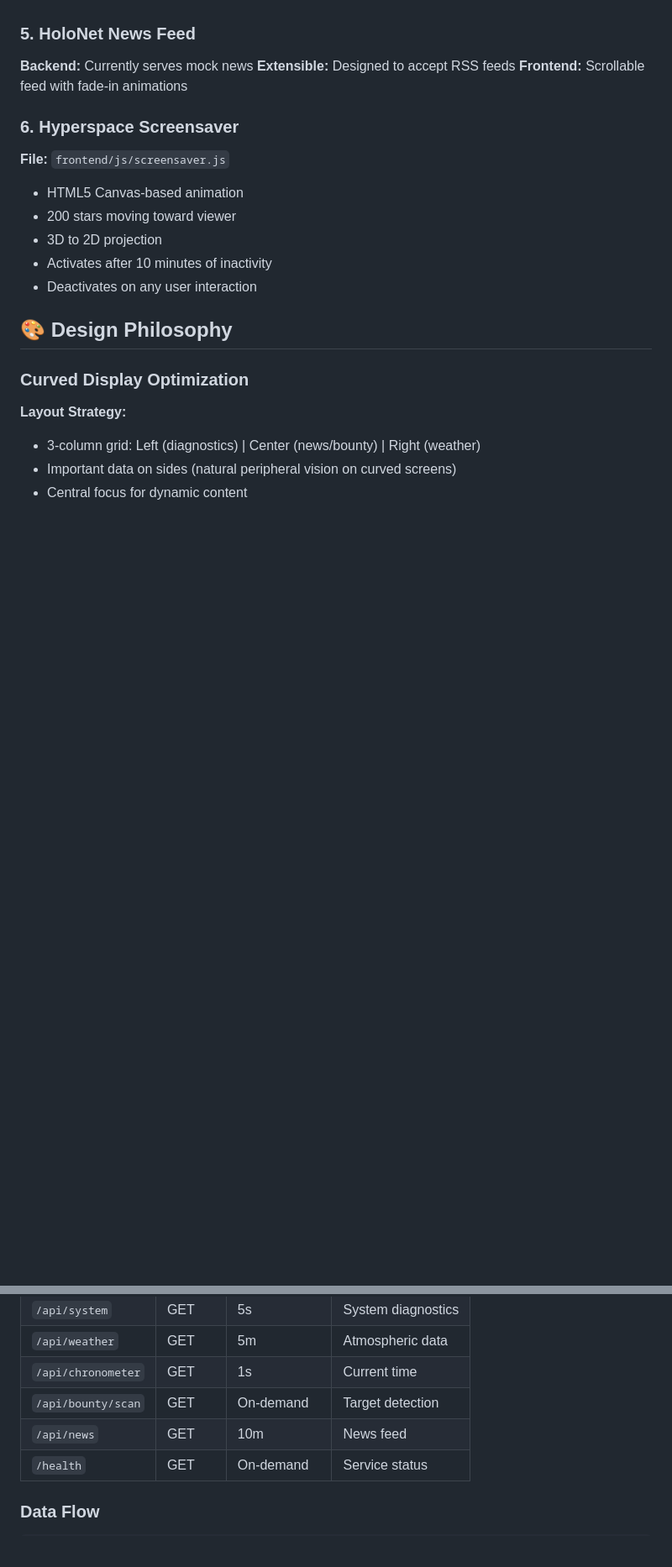
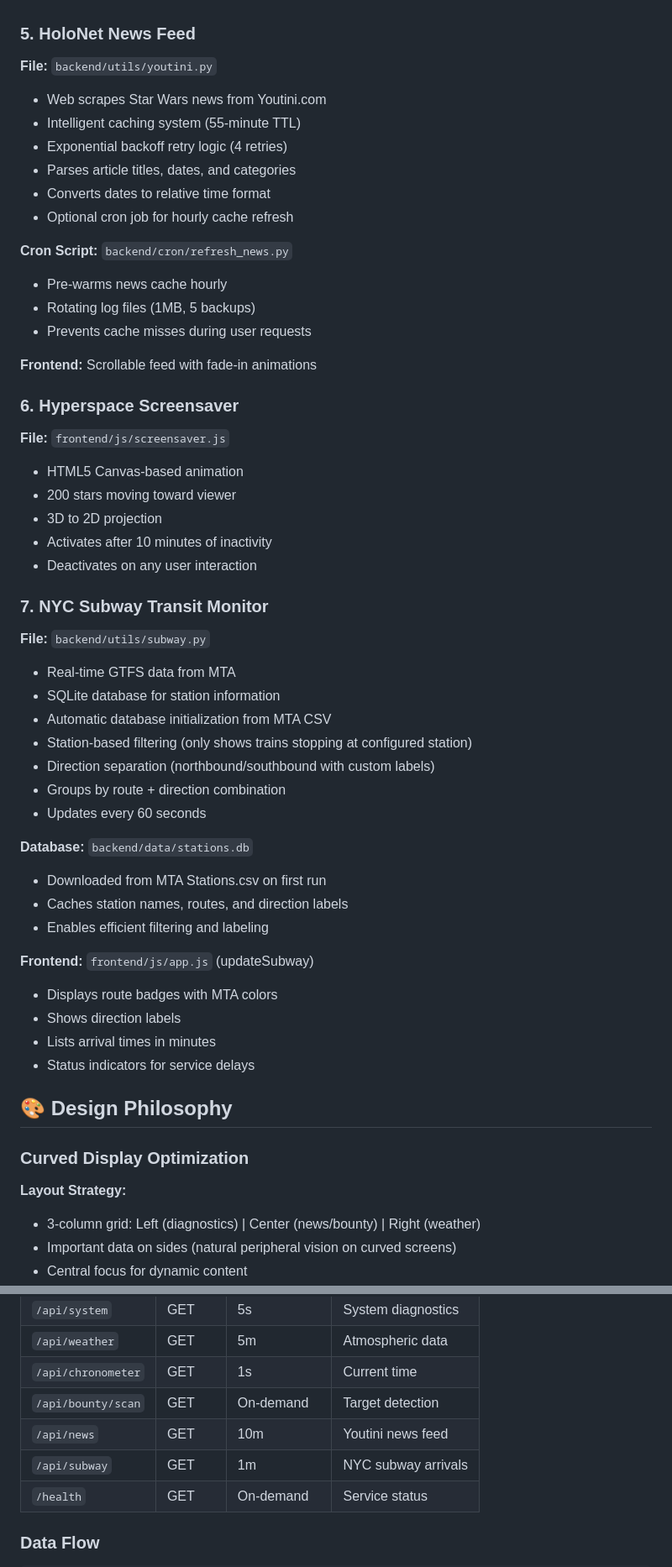
Before and after one commit to Olino3/star-wars-dashboard, a Markdown page: PROJECT_SUMMARY.md, 2 parts joined by grey strips. Shown at 84% size. Drawn GitHub-style; blank space fills up the shorter version.

```diff
--- a/PROJECT_SUMMARY.md
+++ b/PROJECT_SUMMARY.md
@@ -111,8 +119,21 @@ star-wars-dashboard/
 
 ### 5. HoloNet News Feed
 
-**Backend:** Currently serves mock news
-**Extensible:** Designed to accept RSS feeds
+**File:** `backend/utils/youtini.py`
+
+- Web scrapes Star Wars news from Youtini.com
+- Intelligent caching system (55-minute TTL)
+- Exponential backoff retry logic (4 retries)
+- Parses article titles, dates, and categories
+- Converts dates to relative time format
+- Optional cron job for hourly cache refresh
+
+**Cron Script:** `backend/cron/refresh_news.py`
+
+- Pre-warms news cache hourly
+- Rotating log files (1MB, 5 backups)
+- Prevents cache misses during user requests
+
 **Frontend:** Scrollable feed with fade-in animations
 
 ### 6. Hyperspace Screensaver
@@ -124,6 +145,31 @@ star-wars-dashboard/
 - 3D to 2D projection
 - Activates after 10 minutes of inactivity
 - Deactivates on any user interaction
+
+### 7. NYC Subway Transit Monitor
+
+**File:** `backend/utils/subway.py`
+
+- Real-time GTFS data from MTA
+- SQLite database for station information
+- Automatic database initialization from MTA CSV
+- Station-based filtering (only shows trains stopping at configured station)
+- Direction separation (northbound/southbound with custom labels)
+- Groups by route + direction combination
+- Updates every 60 seconds
+
+**Database:** `backend/data/stations.db`
+
+- Downloaded from MTA Stations.csv on first run
+- Caches station names, routes, and direction labels
+- Enables efficient filtering and labeling
+
+**Frontend:** `frontend/js/app.js` (updateSubway)
+
+- Displays route badges with MTA colors
+- Shows direction labels
+- Lists arrival times in minutes
+- Status indicators for service delays
 
 ## 🎨 Design Philosophy
 
@@ -174,7 +220,8 @@ star-wars-dashboard/
 | `/api/weather` | GET | 5m | Atmospheric data |
 | `/api/chronometer` | GET | 1s | Current time |
 | `/api/bounty/scan` | GET | On-demand | Target detection |
-| `/api/news` | GET | 10m | News feed |
+| `/api/news` | GET | 10m | Youtini news feed |
+| `/api/subway` | GET | 1m | NYC subway arrivals |
 | `/health` | GET | On-demand | Service status |
 
 ### Data Flow
```
Also changed, not shown: other parts of PROJECT_SUMMARY.md (+43 -9 lines), QUICK_START.md (+19 -1 lines), README.md (+61 -6 lines).
